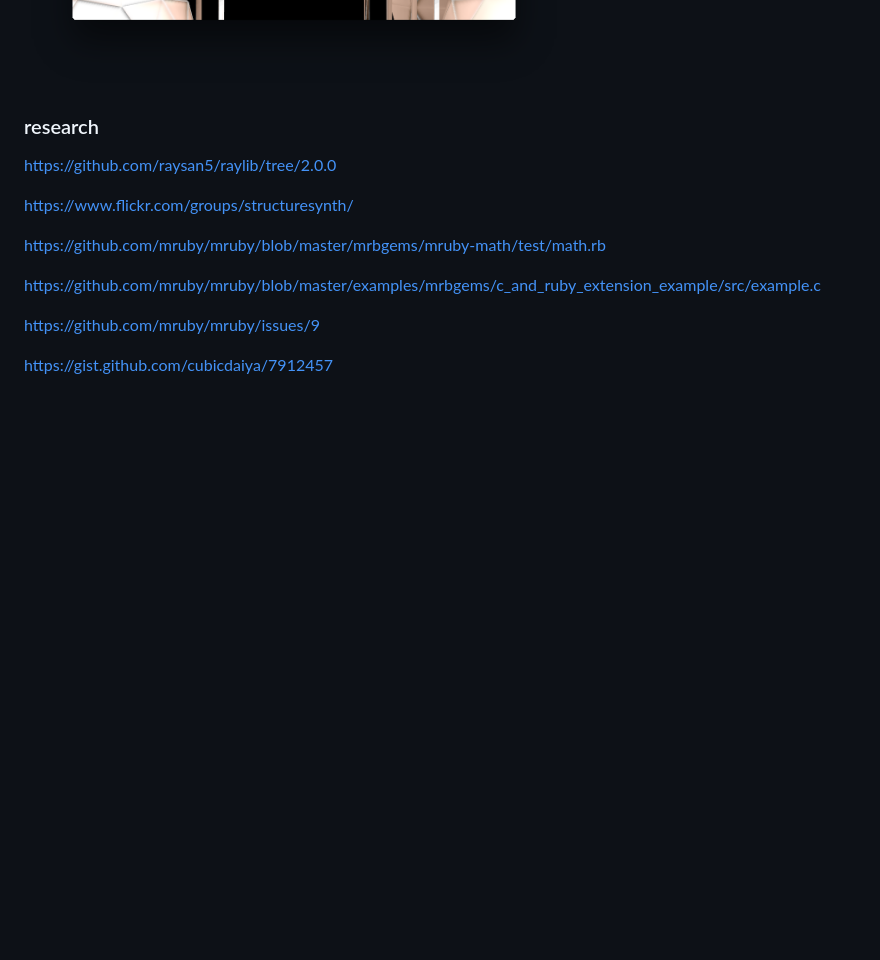
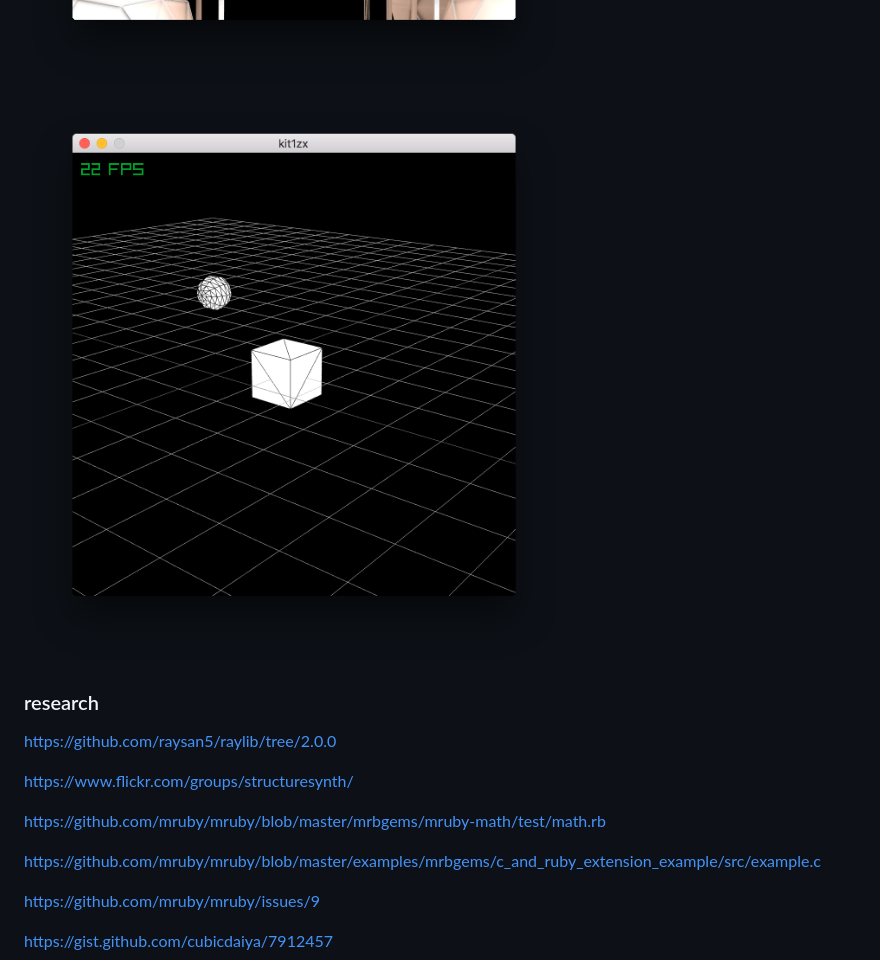
Before and after one commit to diclophis/kit1zx, a Markdown page: README.md, the part around the change. GitHub-like rendering; pictures changed too: kit1zx3.png (added); blank space fills up the shorter version.

```diff
--- a/README.md
+++ b/README.md
@@ -1,6 +1,8 @@
 ![kit1zx](kit1zx.png)
 
 ![kit1zx](kit1zx2.png)
+
+![kit1zx](kit1zx3.png)
 
 ### research
 
```
Also changed, not shown: 2 other files.
